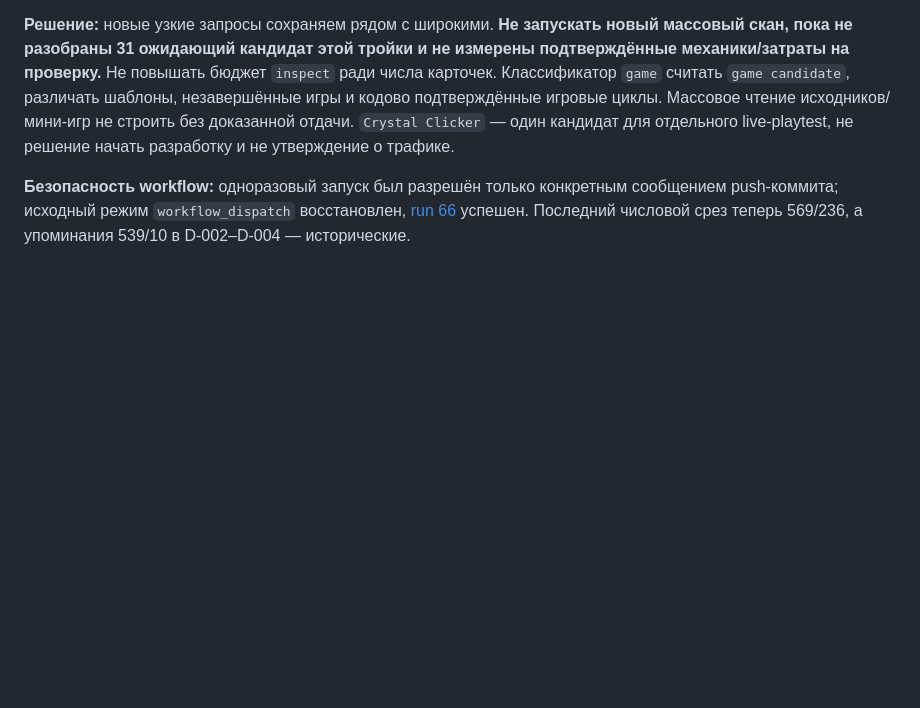
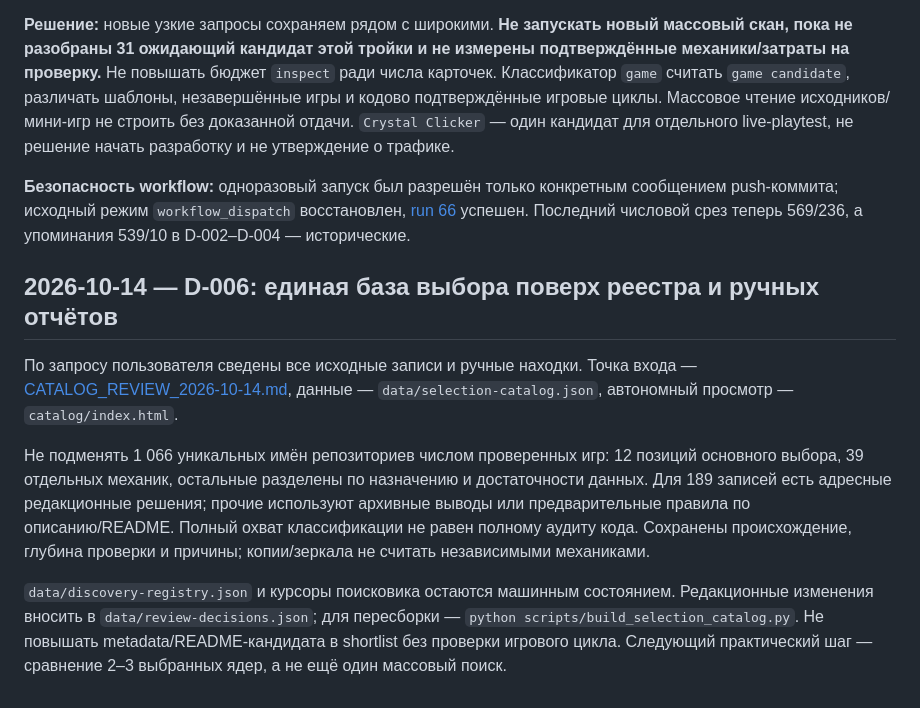
Before and after one commit to DanilaH/super-gitochek, a Markdown page: docs/DECISIONS.md, the part around the change. GitHub-like rendering; blank space fills up the shorter version.

Commit message:
Record catalog reconciliation and evidence-level rules

```diff
--- a/docs/DECISIONS.md
+++ b/docs/DECISIONS.md
@@ -35,3 +35,12 @@
 **Решение:** новые узкие запросы сохраняем рядом с широкими. **Не запускать новый массовый скан, пока не разобраны 31 ожидающий кандидат этой тройки и не измерены подтверждённые механики/затраты на проверку.** Не повышать бюджет `inspect` ради числа карточек. Классификатор `game` считать `game candidate`, различать шаблоны, незавершённые игры и кодово подтверждённые игровые циклы. Массовое чтение исходников/мини-игр не строить без доказанной отдачи. `Crystal Clicker` — один кандидат для отдельного live-playtest, не решение начать разработку и не утверждение о трафике.
 
 **Безопасность workflow:** одноразовый запуск был разрешён только конкретным сообщением push-коммита; исходный режим `workflow_dispatch` восстановлен, [run 66](https://github.com/DanilaH/super-gitochek/actions/runs/35464695467) успешен. Последний числовой срез теперь 569/236, а упоминания 539/10 в D-002–D-004 — исторические.
+
+
+## 2026-10-14 — D-006: единая база выбора поверх реестра и ручных отчётов
+
+По запросу пользователя сведены все исходные записи и ручные находки. Точка входа — [CATALOG_REVIEW_2026-10-14.md](CATALOG_REVIEW_2026-10-14.md), данные — `data/selection-catalog.json`, автономный просмотр — `catalog/index.html`.
+
+Не подменять 1 066 уникальных имён репозиториев числом проверенных игр: 12 позиций основного выбора, 39 отдельных механик, остальные разделены по назначению и достаточности данных. Для 189 записей есть адресные редакционные решения; прочие используют архивные выводы или предварительные правила по описанию/README. Полный охват классификации не равен полному аудиту кода. Сохранены происхождение, глубина проверки и причины; копии/зеркала не считать независимыми механиками.
+
+`data/discovery-registry.json` и курсоры поисковика остаются машинным состоянием. Редакционные изменения вносить в `data/review-decisions.json`; для пересборки — `python scripts/build_selection_catalog.py`. Не повышать metadata/README-кандидата в shortlist без проверки игрового цикла. Следующий практический шаг — сравнение 2–3 выбранных ядер, а не ещё один массовый поиск.
```
